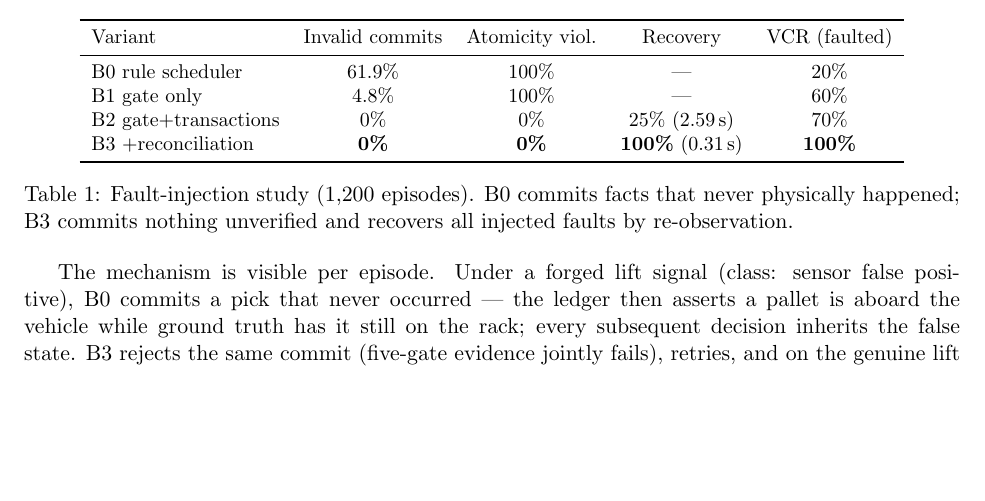
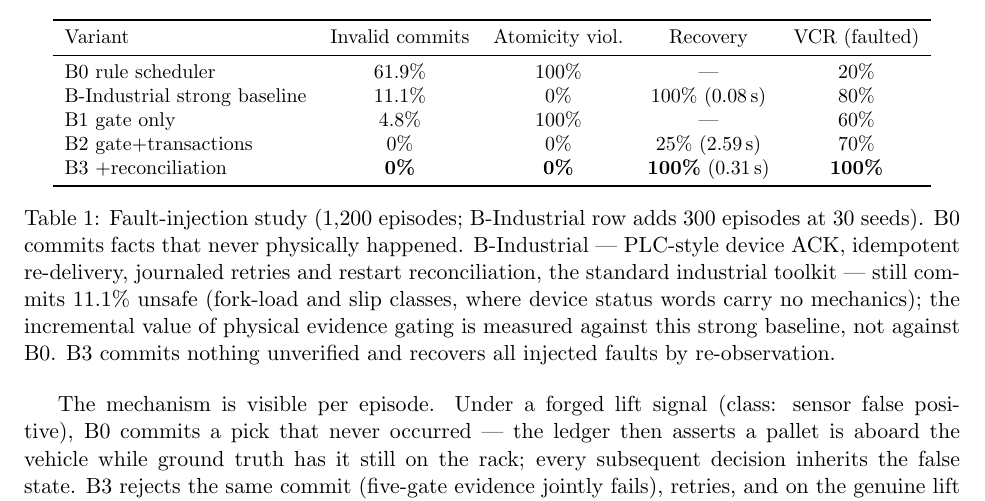
Before and after one commit to guohongbin-git/agv-world-model, a LaTeX paper (paper/main.tex): part of page 4 of 6, cut so that both start at the same text, the shorter picture padded with empty space. Compiled offline with pdfLaTeX.

Commit message:
B4 30-seed 主实验 (300 runs) + Paper/README 增补强基线行
unsafe 11.1% / 原子性 0 / 恢复 100% (0.075s) / 完成率 80% —— 与 3-seed
一致。论文表加 B-Industrial 行 + caption 增量价值表述 (以强基线计量,
非 B0); README 表同加。tectonic 编译通过。

```diff
--- a/paper/main.tex
+++ b/paper/main.tex
@@ -196,14 +196,21 @@ rather than seed-lucky.
 Variant & Invalid commits & Atomicity viol. & Recovery & VCR (faulted)\\
 \midrule
 B0 rule scheduler      & 61.9\% & 100\% & ---            & 20\%\\
+B-Industrial strong baseline & 11.1\% & 0\% & 100\% (0.08\,s) & 80\%\\
 B1 gate only           & 4.8\%  & 100\% & ---            & 60\%\\
 B2 gate+transactions   & 0\%    & 0\%   & 25\% (2.59\,s) & 70\%\\
 B3 +reconciliation     & \textbf{0\%} & \textbf{0\%} & \textbf{100\%} (0.31\,s) & \textbf{100\%}\\
 \bottomrule
 \end{tabular}
-\caption{Fault-injection study (1{,}200 episodes). B0 commits facts that
-never physically happened; B3 commits nothing unverified and recovers all
-injected faults by re-observation.}
+\caption{Fault-injection study (1{,}200 episodes; B-Industrial row adds
+300 episodes at 30 seeds). B0 commits facts that never physically
+happened. B-Industrial --- PLC-style device ACK, idempotent re-delivery,
+journaled retries and restart reconciliation, the standard industrial
+toolkit --- still commits 11.1\% unsafe (fork-load and slip classes,
+where device status words carry no mechanics); the incremental value of
+physical evidence gating is measured against this strong baseline, not
+against B0. B3 commits nothing unverified and recovers all injected
+faults by re-observation.}
 \label{tab:ablation}
 \end{table}
 
```
Also changed, not shown: README.md, 1 other file.
